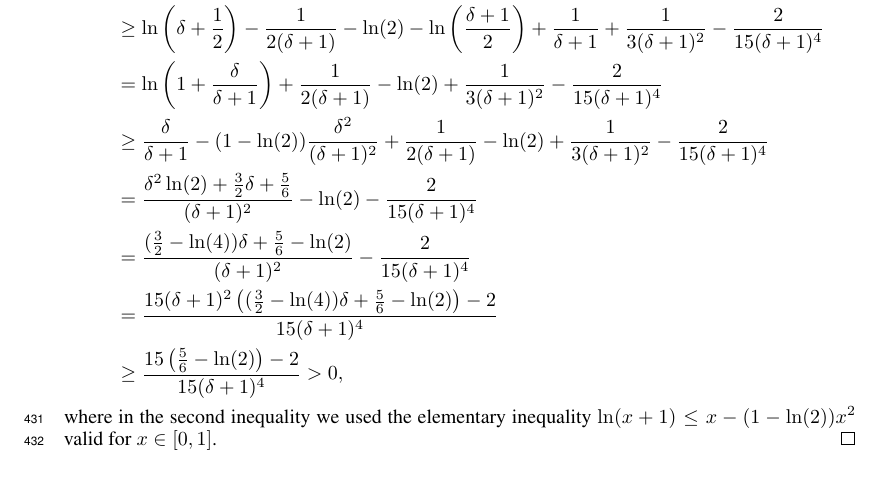
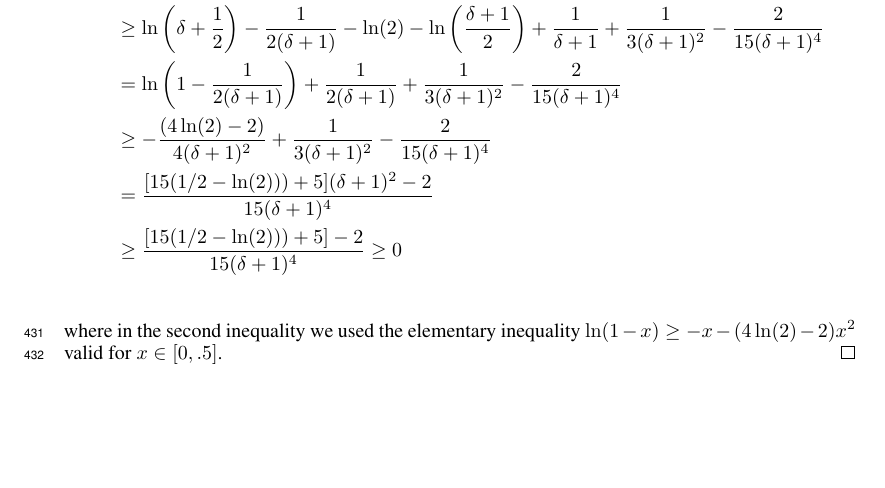
Before and after one commit to DavidPal/coin-betting-and-online-learning, a LaTeX paper (NIPS-2016-submission/main.tex, which reads NIPS-2016-submission/appendix-kt-reductions.tex): part of page 16 of 19, cut so that both start at the same text, the shorter picture padded with empty space. Compiled offline with pdfLaTeX.

Commit message:
fixed proof of lemma 14

```diff
--- a/NIPS-2016-submission/appendix-kt-reductions.tex
+++ b/NIPS-2016-submission/appendix-kt-reductions.tex
@@ -71,14 +71,12 @@ Using these bounds we have
 \begin{align*}
 &\Psi(\delta+1) - \frac{1}{2(\delta+1)} - \ln(2) - \Psi \left(\frac{\delta+1}{2} \right) \\
 &\quad \ge \ln \left(\delta+\frac{1}{2} \right) - \frac{1}{2(\delta+1)} -\ln(2) -\ln \left(\frac{\delta+1}{2}\right) + \frac{1}{\delta+1} +\frac{1}{3 (\delta+1)^2} -\frac{2}{15 (\delta+1)^4}\\
-&\quad = \ln \left(1+\frac{\delta}{\delta+1} \right)+ \frac{1}{2(\delta+1)} -\ln(2)+\frac{1}{3 (\delta+1)^2} -\frac{2}{15 (\delta+1)^4}\\
-&\quad \ge \frac{\delta}{\delta+1} - (1-\ln(2))\frac{\delta^2}{(\delta+1)^2}+ \frac{1}{2(\delta+1)} -\ln(2)+\frac{1}{3 (\delta+1)^2}-\frac{2}{15 (\delta+1)^4}\\
-&\quad = \frac{\delta^2 \ln(2)+\frac{3}{2}\delta +\frac{5}{6}}{(\delta+1)^2} - \ln(2)-\frac{2}{15 (\delta+1)^4}\\
-&\quad = \frac{(\frac{3}{2}-\ln(4)) \delta +\frac{5}{6}-\ln(2)}{(\delta+1)^2} -\frac{2}{15 (\delta+1)^4} \\
-&\quad = \frac{15 (\delta+1)^2 \left((\frac{3}{2}-\ln(4)) \delta +\frac{5}{6}-\ln(2)\right)-2}{15(\delta+1)^4} \\
-&\quad \geq \frac{15 \left(\frac{5}{6}-\ln(2)\right)-2}{15(\delta+1)^4} >0,
+&\quad = \ln \left(1-\frac{1}{2(\delta+1)} \right)+ \frac{1}{2(\delta+1)}+\frac{1}{3 (\delta+1)^2} -\frac{2}{15 (\delta+1)^4}\\
+&\quad \ge - \frac{(4\ln(2)-2)}{4(\delta+1)^2}+\frac{1}{3 (\delta+1)^2}-\frac{2}{15 (\delta+1)^4}\\
+&\quad = \frac{[15(1/2-\ln(2)))+5](\delta+1)^2-2}{15 (\delta+1)^4}\\
+&\quad \ge \frac{[15(1/2-\ln(2)))+5]-2}{15 (\delta+1)^4}\geq0\\
 \end{align*}
-where in the second inequality we used the elementary inequality $\ln(x+1) \leq x - (1-\ln(2))x^2$ valid for $x \in [0,1]$.
+where in the second inequality we used the elementary inequality $\ln(1-x) \geq -x - (4\ln(2)-2)x^2$ valid for $x \in [0,.5]$.
 \end{proof}
 
 \begin{lemma}[Lower Bound on Shifted KT Potential]
--- a/NIPS-2016-submission/main.tex
+++ b/NIPS-2016-submission/main.tex
@@ -18,6 +18,8 @@
 \usepackage{graphicx}
 \usepackage{url}
 \usepackage{subfigure}
+
+\graphicspath{{figs/}}
 
 \newtheorem{definition}{Definition}
 \newtheorem{lemma}[definition]{Lemma}
```
